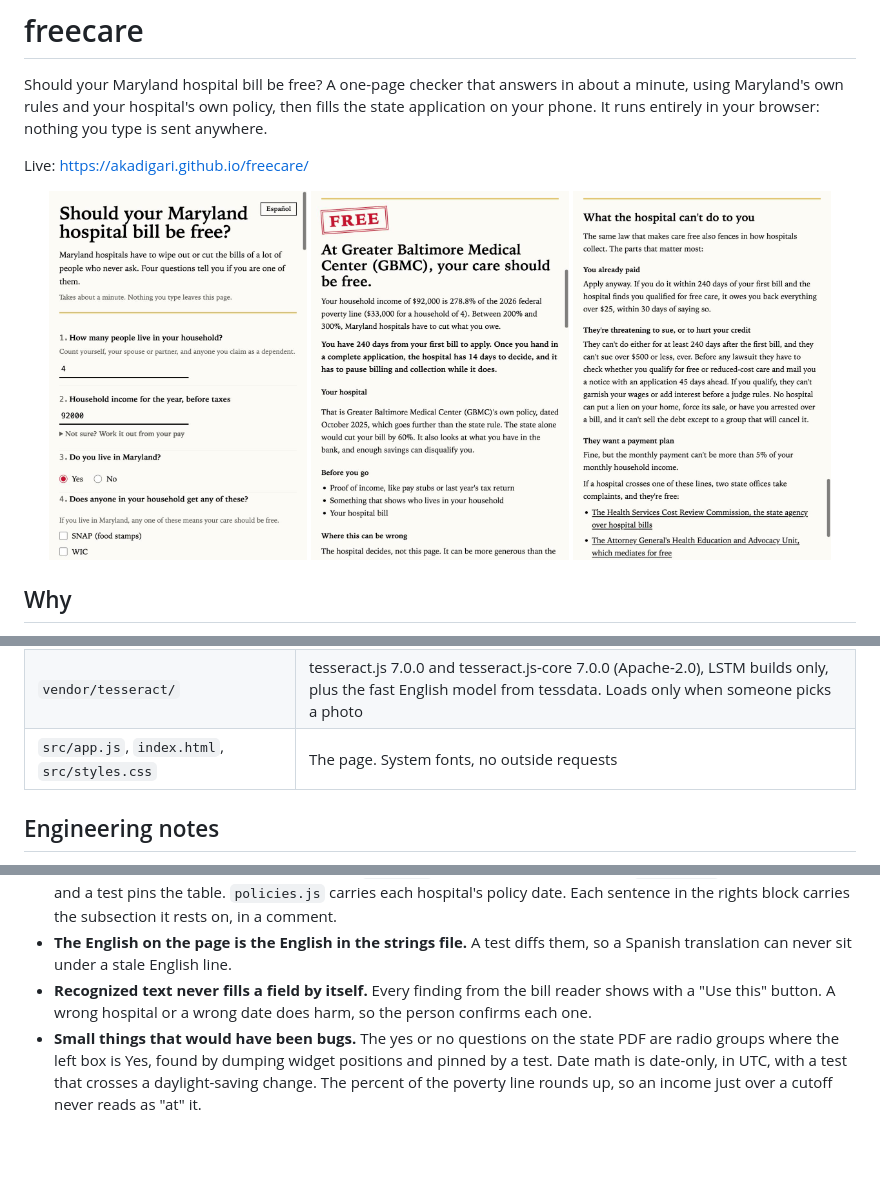
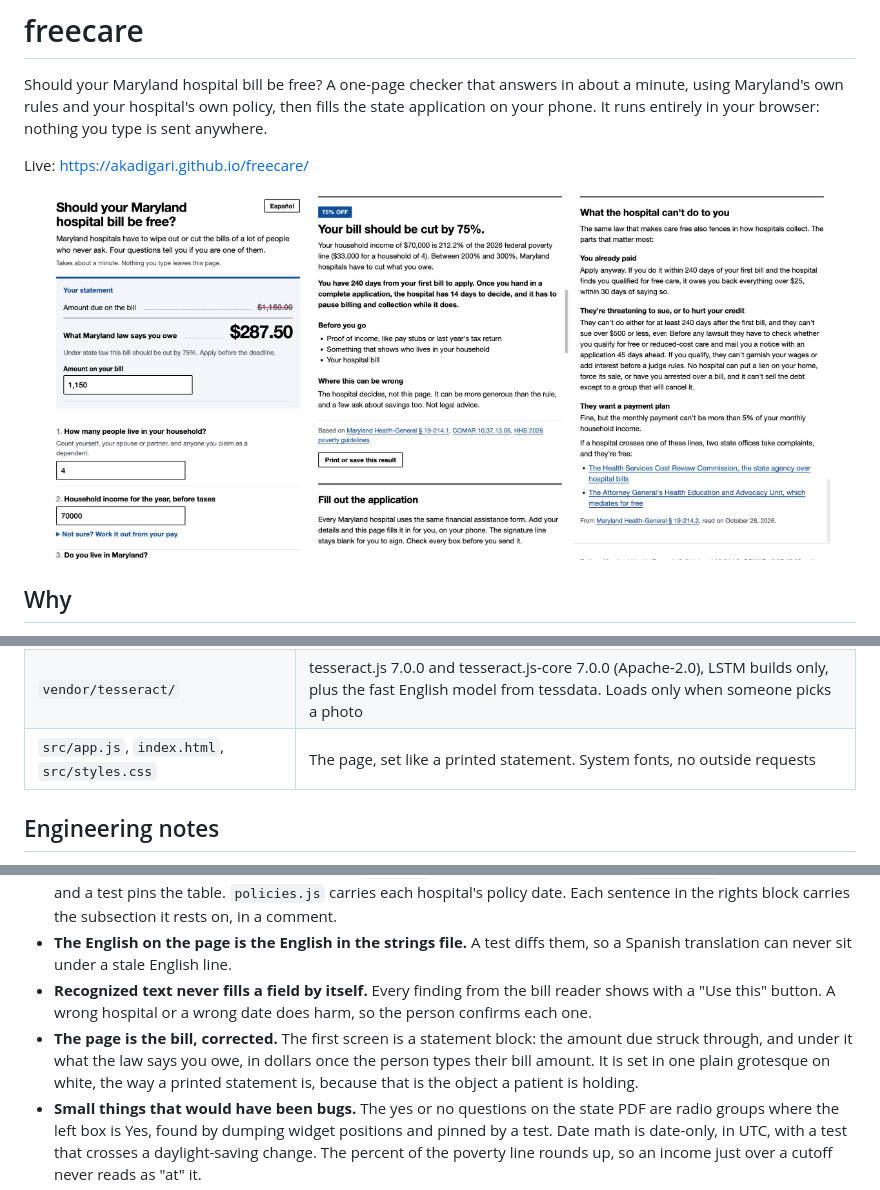
Before and after one commit to akadigari/freecare, a Markdown page: README.md, 3 parts joined by grey strips. GitHub-like rendering; pictures changed too: docs/screenshots/questions.jpg, docs/screenshots/result.jpg, docs/screenshots/rights.jpg; blank space fills up the shorter version.

Commit message:
docs: screenshots of the redesigned page
Co-Authored-By: Claude Fable 5.1 <noreply@anthropic.com>

```diff
--- a/README.md
+++ b/README.md
@@ -91,7 +91,7 @@ python3 -m http.server 8780   # then open http://localhost:8780
 | `.github/workflows/test.yml` | Runs the tests on every push |
 | `vendor/pdf-lib/` | pdf-lib 1.17.1 (MIT), used to fill the form in the browser. Loads only when someone fills the application |
 | `vendor/tesseract/` | tesseract.js 7.0.0 and tesseract.js-core 7.0.0 (Apache-2.0), LSTM builds only, plus the fast English model from tessdata. Loads only when someone picks a photo |
-| `src/app.js`, `index.html`, `src/styles.css` | The page. System fonts, no outside requests |
+| `src/app.js`, `index.html`, `src/styles.css` | The page, set like a printed statement. System fonts, no outside requests |
 
 ## Engineering notes
 
@@ -100,6 +100,7 @@ python3 -m http.server 8780   # then open http://localhost:8780
 - **The law is code with its source next to it.** `rules.js` carries the statute sections. `poverty.js` carries the year and a test pins the table. `policies.js` carries each hospital's policy date. Each sentence in the rights block carries the subsection it rests on, in a comment.
 - **The English on the page is the English in the strings file.** A test diffs them, so a Spanish translation can never sit under a stale English line.
 - **Recognized text never fills a field by itself.** Every finding from the bill reader shows with a "Use this" button. A wrong hospital or a wrong date does harm, so the person confirms each one.
+- **The page is the bill, corrected.** The first screen is a statement block: the amount due struck through, and under it what the law says you owe, in dollars once the person types their bill amount. It is set in one plain grotesque on white, the way a printed statement is, because that is the object a patient is holding.
 - **Small things that would have been bugs.** The yes or no questions on the state PDF are radio groups where the left box is Yes, found by dumping widget positions and pinned by a test. Date math is date-only, in UTC, with a test that crosses a daylight-saving change. The percent of the poverty line rounds up, so an income just over a cutoff never reads as "at" it.
 - **Reading 19 policies.** Fifteen are text. Four are scanned images; those were read with a 30-line Swift script on Apple's built-in text recognition, then checked by eye against the pages. The script is not in this repo.
 
```
Also changed, not shown: other parts of README.md (+2 -2 lines).
